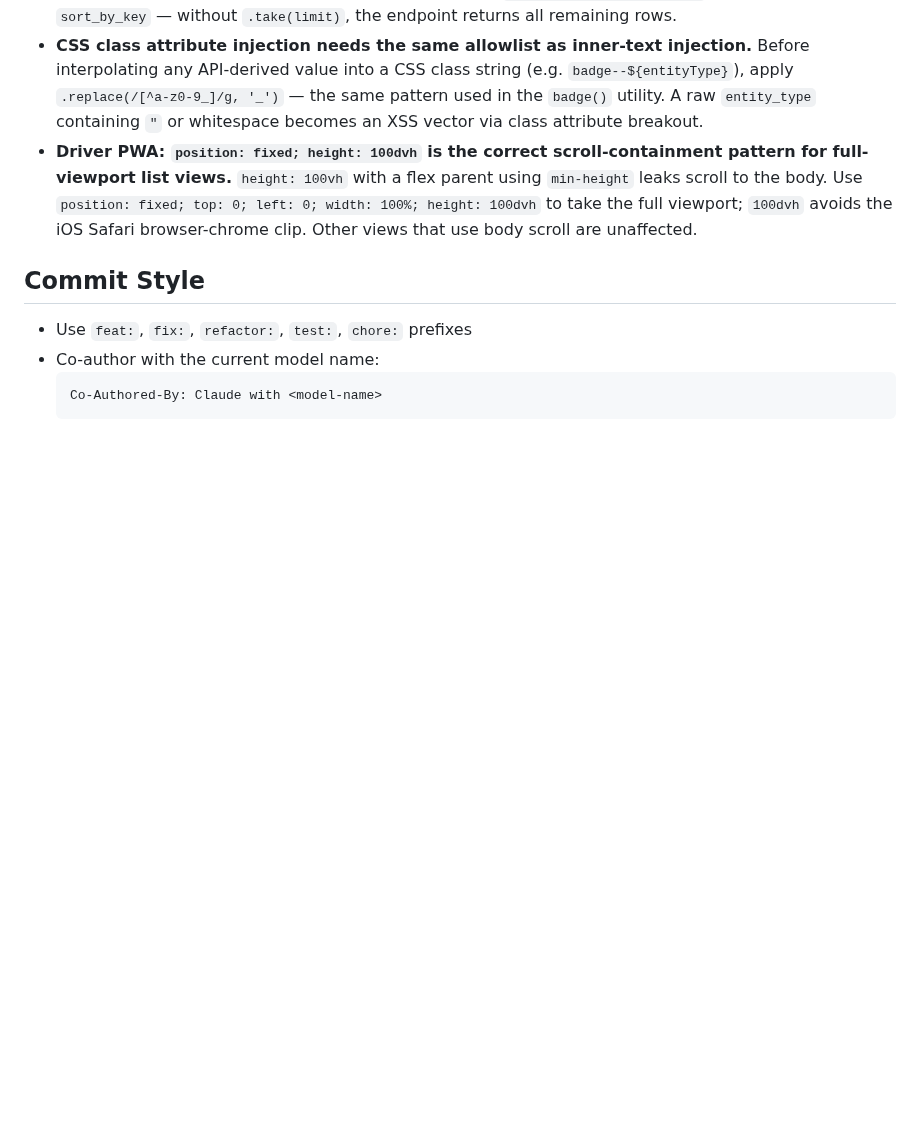
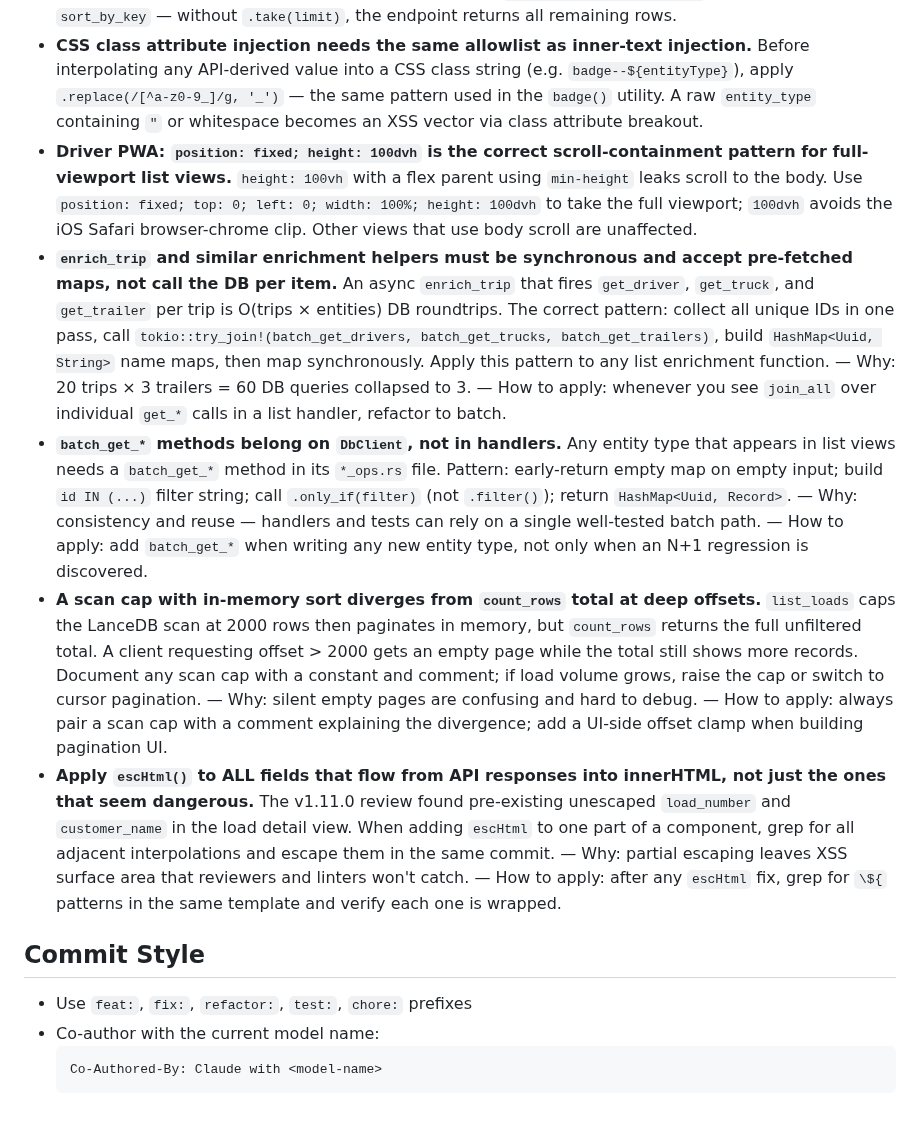
Before and after one commit to olliefms/ollie, a Markdown page: AGENTS.md, the part around the change. GitHub-like rendering; blank space fills up the shorter version.

Commit message:
chore: add v1.11.0 sprint lessons to AGENTS.md
Co-Authored-By: Claude with claude-sonnet-4-6

```diff
--- a/AGENTS.md
+++ b/AGENTS.md
@@ -358,6 +358,10 @@ Releases use a **3-session model** with the PM as a checkpoint between planning
 - **Removing a DB-level `.limit()` from a list query requires adding `.take(limit)` to the iterator.** When you remove `.limit(limit + offset)` from a LanceDB query (e.g. to fix a sort-window bug), the in-memory iterator no longer has a page cap. Always add `.skip(offset).take(limit)` to the iterator after `sort_by_key` — without `.take(limit)`, the endpoint returns all remaining rows.
 - **CSS class attribute injection needs the same allowlist as inner-text injection.** Before interpolating any API-derived value into a CSS class string (e.g. `badge--${entityType}`), apply `.replace(/[^a-z0-9_]/g, '_')` — the same pattern used in the `badge()` utility. A raw `entity_type` containing `"` or whitespace becomes an XSS vector via class attribute breakout.
 - **Driver PWA: `position: fixed; height: 100dvh` is the correct scroll-containment pattern for full-viewport list views.** `height: 100vh` with a flex parent using `min-height` leaks scroll to the body. Use `position: fixed; top: 0; left: 0; width: 100%; height: 100dvh` to take the full viewport; `100dvh` avoids the iOS Safari browser-chrome clip. Other views that use body scroll are unaffected.
+- **`enrich_trip` and similar enrichment helpers must be synchronous and accept pre-fetched maps, not call the DB per item.** An async `enrich_trip` that fires `get_driver`, `get_truck`, and `get_trailer` per trip is O(trips × entities) DB roundtrips. The correct pattern: collect all unique IDs in one pass, call `tokio::try_join!(batch_get_drivers, batch_get_trucks, batch_get_trailers)`, build `HashMap<Uuid, String>` name maps, then map synchronously. Apply this pattern to any list enrichment function. — Why: 20 trips × 3 trailers = 60 DB queries collapsed to 3. — How to apply: whenever you see `join_all` over individual `get_*` calls in a list handler, refactor to batch.
+- **`batch_get_*` methods belong on `DbClient`, not in handlers.** Any entity type that appears in list views needs a `batch_get_*` method in its `*_ops.rs` file. Pattern: early-return empty map on empty input; build `id IN (...)` filter string; call `.only_if(filter)` (not `.filter()`); return `HashMap<Uuid, Record>`. — Why: consistency and reuse — handlers and tests can rely on a single well-tested batch path. — How to apply: add `batch_get_*` when writing any new entity type, not only when an N+1 regression is discovered.
+- **A scan cap with in-memory sort diverges from `count_rows` total at deep offsets.** `list_loads` caps the LanceDB scan at 2000 rows then paginates in memory, but `count_rows` returns the full unfiltered total. A client requesting offset > 2000 gets an empty page while the total still shows more records. Document any scan cap with a constant and comment; if load volume grows, raise the cap or switch to cursor pagination. — Why: silent empty pages are confusing and hard to debug. — How to apply: always pair a scan cap with a comment explaining the divergence; add a UI-side offset clamp when building pagination UI.
+- **Apply `escHtml()` to ALL fields that flow from API responses into innerHTML, not just the ones that seem dangerous.** The v1.11.0 review found pre-existing unescaped `load_number` and `customer_name` in the load detail view. When adding `escHtml` to one part of a component, grep for all adjacent interpolations and escape them in the same commit. — Why: partial escaping leaves XSS surface area that reviewers and linters won't catch. — How to apply: after any `escHtml` fix, grep for `\${` patterns in the same template and verify each one is wrapped.
 
 ## Commit Style
 
```
